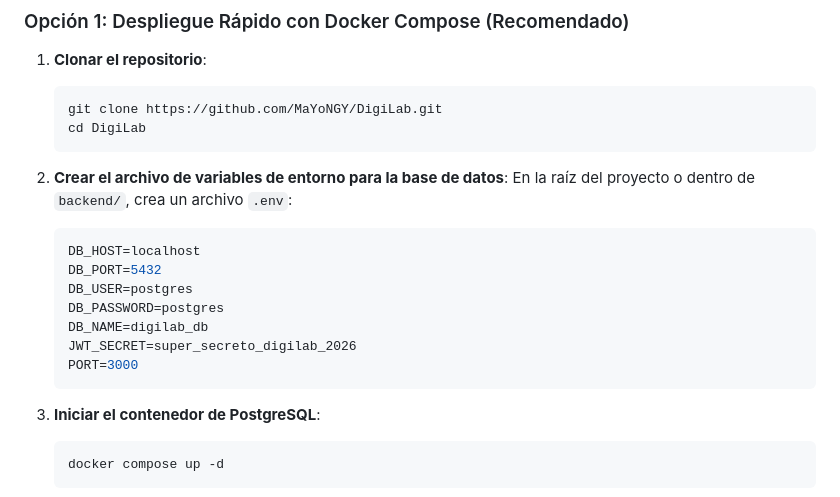
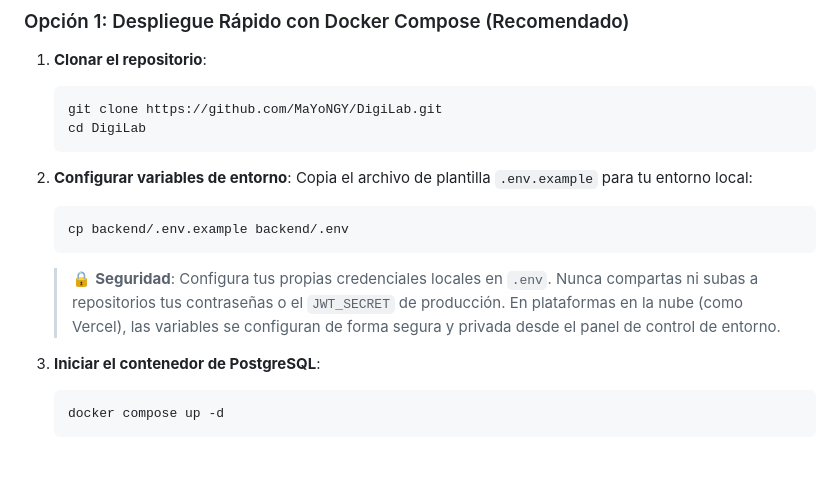
Before and after one commit to MaYoNGY/DigiLab, a Markdown page: README.md, the part around the change. GitHub-like rendering; blank space fills up the shorter version.

Commit message:
security: eliminar credenciales de ejemplo del README y referenciar .env.example

````diff
--- a/README.md
+++ b/README.md
@@ -229,17 +229,12 @@ flowchart TD
    cd DigiLab
    ```
 
-2. **Crear el archivo de variables de entorno para la base de datos**:
-   En la raíz del proyecto o dentro de `backend/`, crea un archivo `.env`:
-   ```env
-   DB_HOST=localhost
-   DB_PORT=5432
-   DB_USER=postgres
-   DB_PASSWORD=postgres
-   DB_NAME=digilab_db
-   JWT_SECRET=super_secreto_digilab_2026
-   PORT=3000
+2. **Configurar variables de entorno**:
+   Copia el archivo de plantilla `.env.example` para tu entorno local:
+   ```bash
+   cp backend/.env.example backend/.env
    ```
+   > 🔒 **Seguridad**: Configura tus propias credenciales locales en `.env`. Nunca compartas ni subas a repositorios tus contraseñas o el `JWT_SECRET` de producción. En plataformas en la nube (como Vercel), las variables se configuran de forma segura y privada desde el panel de control de entorno.
 
 3. **Iniciar el contenedor de PostgreSQL**:
    ```bash
````
